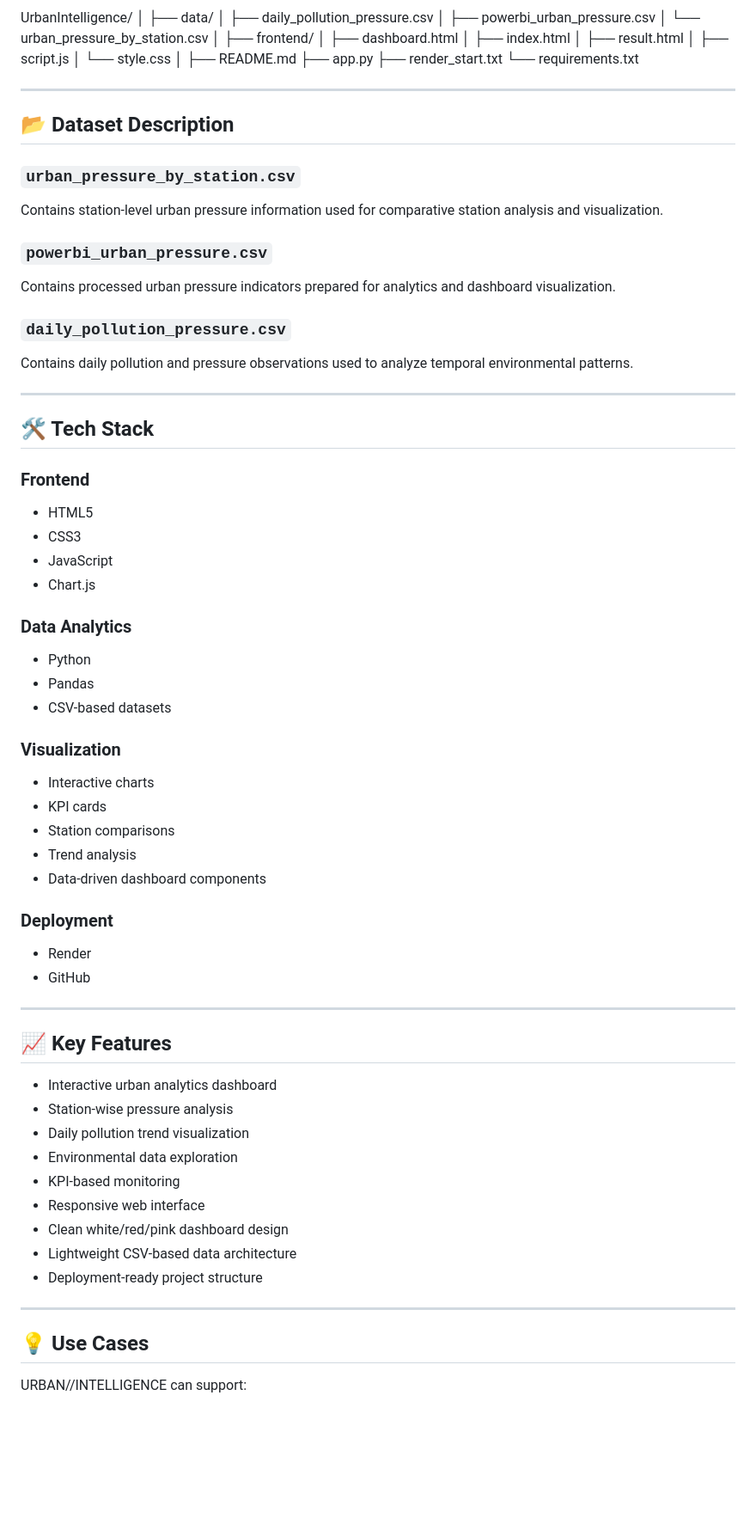
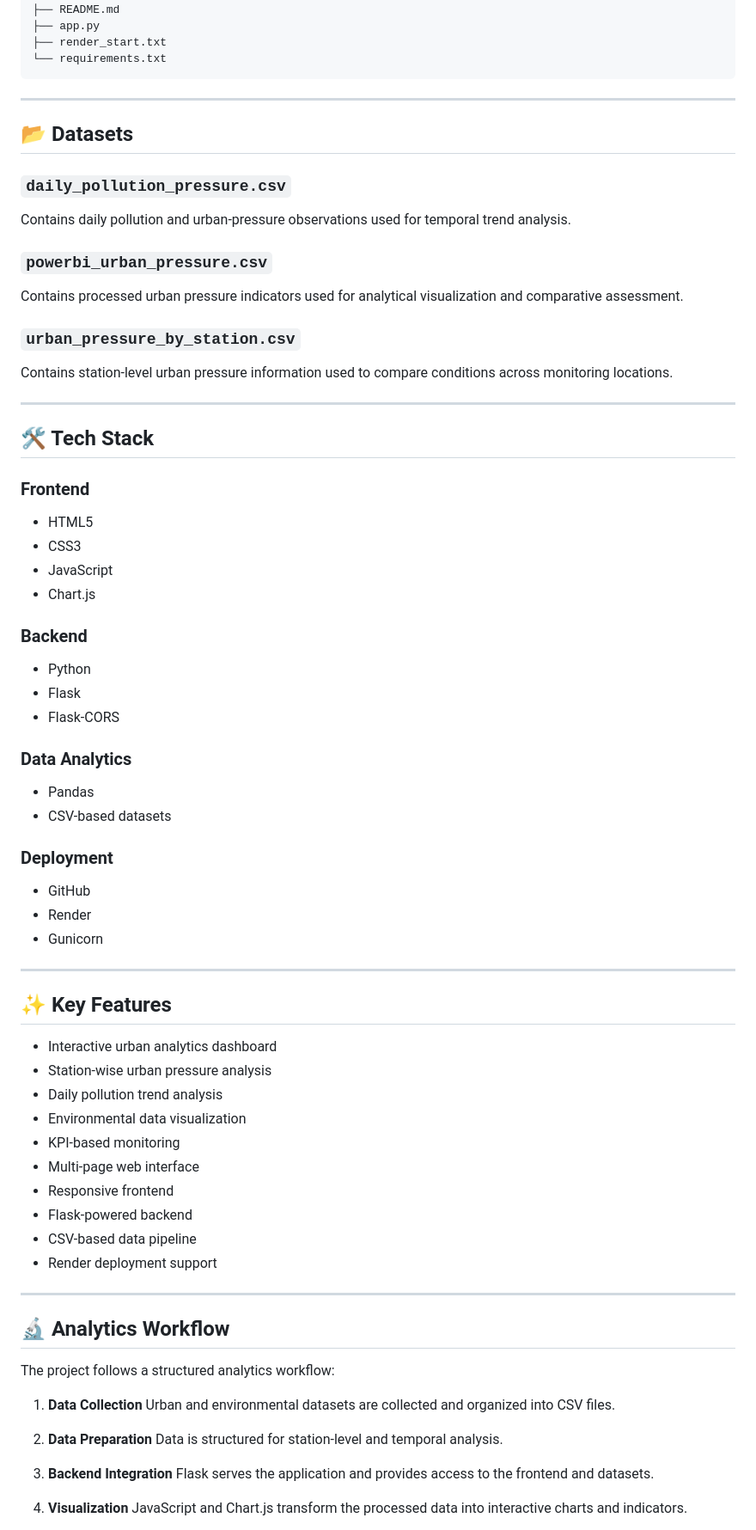
Before and after one commit to srinjoyee-banerjee/UrbanIntelligence, a Markdown page: README.md, the part around one of its changes. Shown at 86% size. GitHub-like rendering; blank space fills up the shorter version.

````diff
--- a/README.md
+++ b/README.md
@@ -76,22 +87,23 @@ UrbanIntelligence/
 ├── app.py
 ├── render_start.txt
 └── requirements.txt
+```
 
 ---
 
-## 📂 Dataset Description
+## 📂 Datasets
+
+### `daily_pollution_pressure.csv`
+
+Contains daily pollution and urban-pressure observations used for temporal trend analysis.
+
+### `powerbi_urban_pressure.csv`
+
+Contains processed urban pressure indicators used for analytical visualization and comparative assessment.
 
 ### `urban_pressure_by_station.csv`
 
-Contains station-level urban pressure information used for comparative station analysis and visualization.
-
-### `powerbi_urban_pressure.csv`
-
-Contains processed urban pressure indicators prepared for analytics and dashboard visualization.
-
-### `daily_pollution_pressure.csv`
-
-Contains daily pollution and pressure observations used to analyze temporal environmental patterns.
+Contains station-level urban pressure information used to compare conditions across monitoring locations.
 
 ---
 
@@ -104,41 +116,53 @@ Contains daily pollution and pressure observations used to analyze temporal envi
 * JavaScript
 * Chart.js
 
+### Backend
+
+* Python
+* Flask
+* Flask-CORS
+
 ### Data Analytics
 
-* Python
 * Pandas
 * CSV-based datasets
 
-### Visualization
-
-* Interactive charts
-* KPI cards
-* Station comparisons
-* Trend analysis
-* Data-driven dashboard components
-
 ### Deployment
 
+* GitHub
 * Render
-* GitHub
+* Gunicorn
 
 ---
 
-## 📈 Key Features
+## ✨ Key Features
 
 * Interactive urban analytics dashboard
-* Station-wise pressure analysis
-* Daily pollution trend visualization
-* Environmental data exploration
+* Station-wise urban pressure analysis
+* Daily pollution trend analysis
+* Environmental data visualization
 * KPI-based monitoring
-* Responsive web interface
-* Clean white/red/pink dashboard design
-* Lightweight CSV-based data architecture
-* Deployment-ready project structure
+* Multi-page web interface
+* Responsive frontend
+* Flask-powered backend
+* CSV-based data pipeline
+* Render deployment support
 
 ---
 
-## 💡 Use Cases
+## 🔬 Analytics Workflow
 
-URBAN//INTELLIGENCE can support:
+The project follows a structured analytics workflow:
+
+1. **Data Collection**
+   Urban and environmental datasets are collected and organized into CSV files.
+
+2. **Data Preparation**
+   Data is structured for station-level and temporal analysis.
+
+3. **Backend Integration**
+   Flask serves the application and provides access to the frontend and datasets.
+
+4. **Visualization**
+   JavaScript and Chart.js transform the processed data into interactive charts and indicators.
+
````
Also changed, not shown: other parts of README.md (+68 -42 lines).
